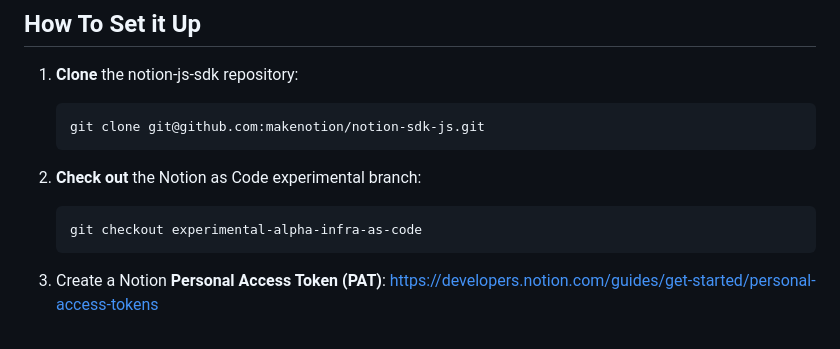
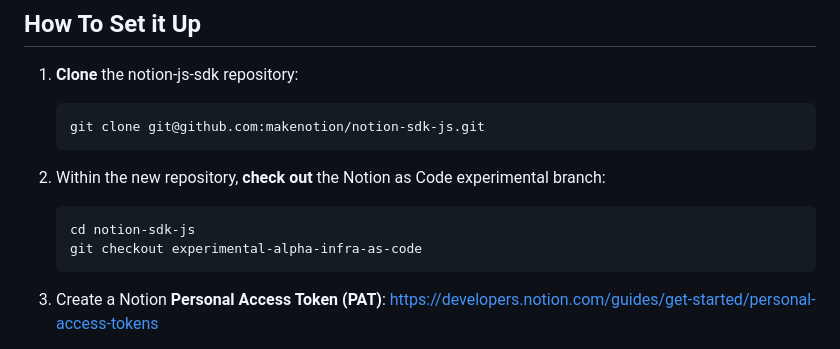
Before and after one commit to makenotion/notion-sdk-js, a Markdown page: src/EXPERIMENTAL__infra-as-code/README.md, the part around the change. Drawn GitHub-style.

````diff
--- a/src/EXPERIMENTAL__infra-as-code/README.md
+++ b/src/EXPERIMENTAL__infra-as-code/README.md
@@ -17,9 +17,10 @@ Instead of manually creating the same teamspaces, pages, databases, properties,
    git clone git@github.com:makenotion/notion-sdk-js.git
    ```
 
-2. **Check out** the Notion as Code experimental branch:
+2. Within the new repository, **check out** the Notion as Code experimental branch:
 
    ```
+   cd notion-sdk-js
    git checkout experimental-alpha-infra-as-code
    ```
 
````
